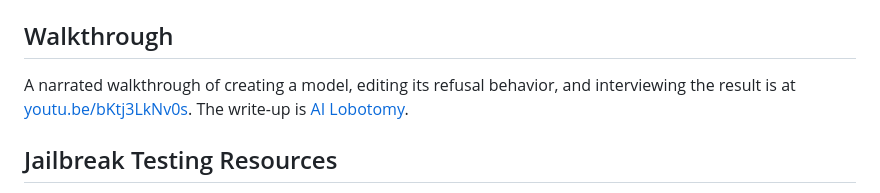
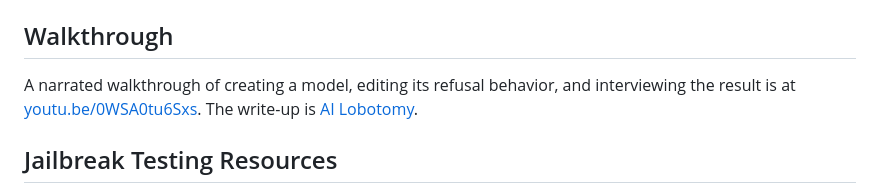
Before and after one commit to VivaSecuris/AIAsylum, a Markdown page: README.md, the part around the change. Rendered like a GitHub page.

Commit message:
README: link the 7:50 walkthrough re-cut (0WSA0tu6Sxs)
Co-Authored-By: Claude Opus 5.5 <noreply@anthropic.com>

```diff
--- a/README.md
+++ b/README.md
@@ -517,7 +517,7 @@ and edits are preserved.
 
 ## Walkthrough
 
-A narrated walkthrough of creating a model, editing its refusal behavior, and interviewing the result is at [youtu.be/bKtj3LkNv0s](https://youtu.be/bKtj3LkNv0s). The write-up is [AI Lobotomy](https://vivasecuris.com/ai-lobotomy.html).
+A narrated walkthrough of creating a model, editing its refusal behavior, and interviewing the result is at [youtu.be/0WSA0tu6Sxs](https://youtu.be/0WSA0tu6Sxs). The write-up is [AI Lobotomy](https://vivasecuris.com/ai-lobotomy.html).
 
 ## Jailbreak Testing Resources
 
```
